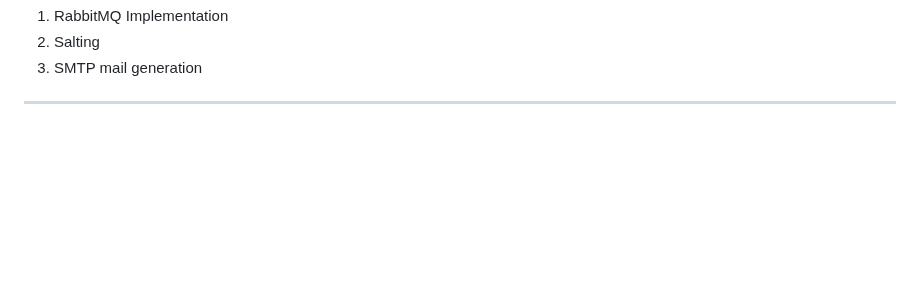
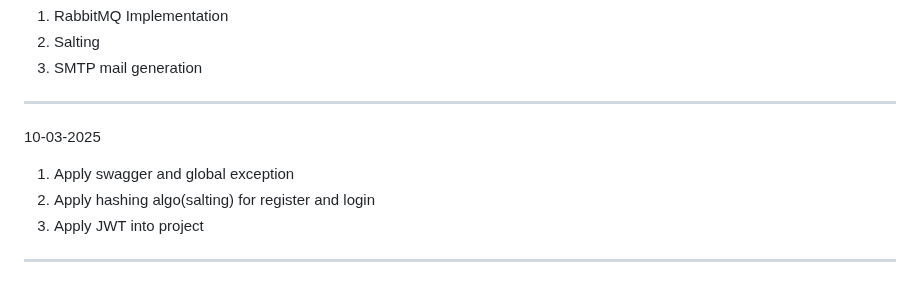
Before and after one commit to VanshitaKhantal/Bridgelabz_2384200235, a Markdown page: README.md, the part around the change. GitHub-like rendering; blank space fills up the shorter version.

Commit message:
[Vanshita Khantal] Update. README.md file updated

```diff
--- a/README.md
+++ b/README.md
@@ -218,3 +218,9 @@
 2. Salting
 3. SMTP mail generation
 -----------------------------------------------------------------------------
+10-03-2025
+
+1. Apply swagger and global exception
+2. Apply hashing algo(salting) for register and login
+3. Apply JWT into project
+-----------------------------------------------------------------------------
```
